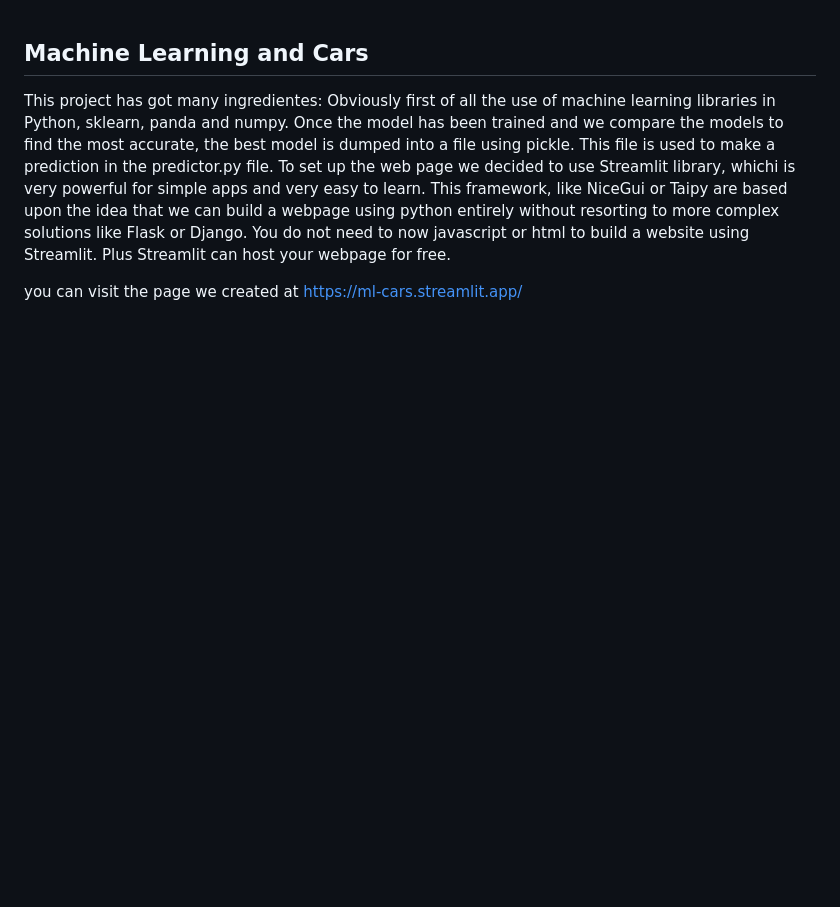
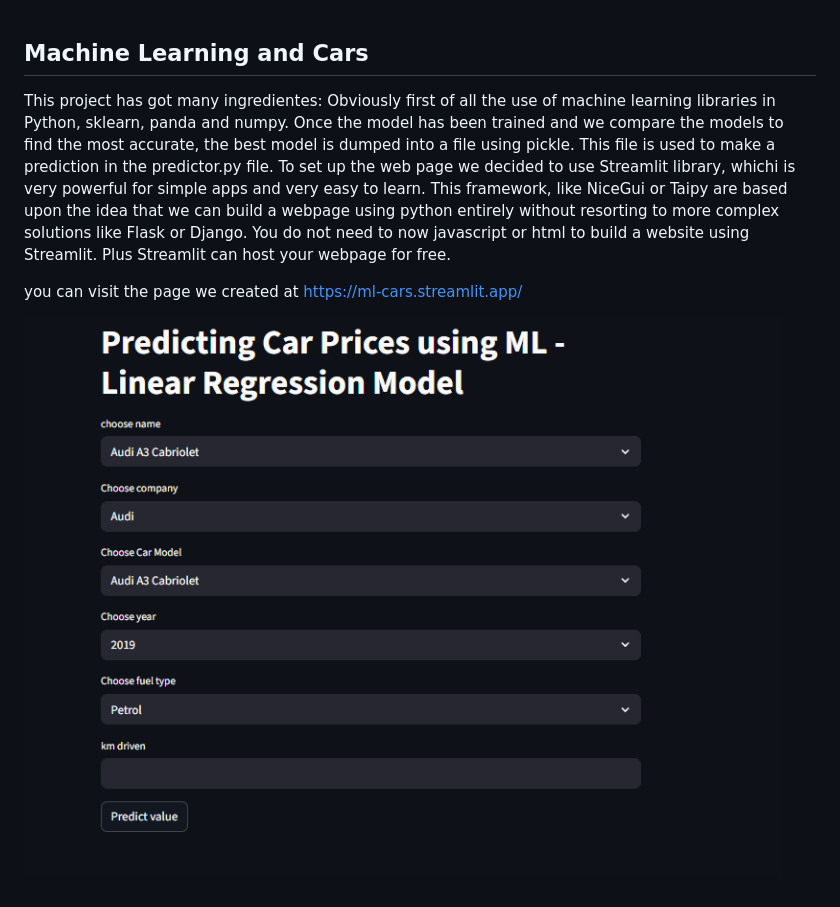
Before and after one commit to blackmonk69/ML_cars, a Markdown page: README.md, the part around the change. Rendered like a GitHub page; pictures changed too: image.png (added); blank space fills up the shorter version.

```diff
--- a/README.md
+++ b/README.md
@@ -4,3 +4,5 @@ This project has got many ingredientes: Obviously first of all the use of machin
 Once the model has been trained and we compare the models to find the most accurate, the best model is dumped into a file using pickle. This file is used to make a prediction in the predictor.py file. To set up the web page we decided to use Streamlit library, whichi is very powerful for simple apps and very easy to learn. This framework, like NiceGui or Taipy are based upon the idea that we can build a webpage using python entirely without resorting to more complex solutions like Flask or Django. You do not need to now javascript or html to build a website using Streamlit. Plus Streamlit can host your webpage for free.
 
 you can visit the page we created at https://ml-cars.streamlit.app/
+
+![alt text](image.png "Title")
```
Also changed, not shown: 1 other file.
